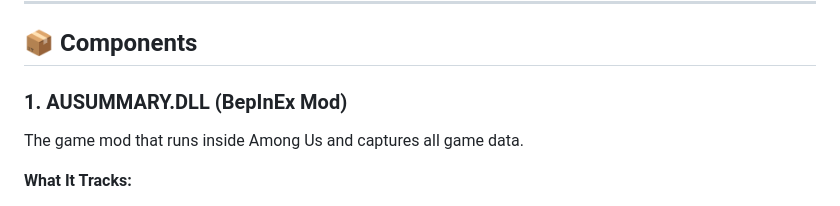
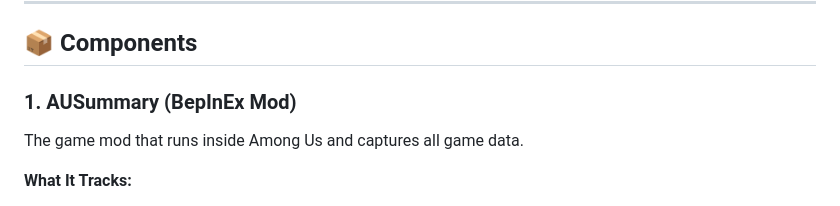
Before and after one commit to notnico22/AUSummary, a Markdown page: README.md, the part around the change. GitHub-like rendering.

Commit message:
Changed Compoents

```diff
--- a/README.md
+++ b/README.md
@@ -25,7 +25,7 @@ https://github.com/user-attachments/assets/ff876d20-7d23-466b-9d2c-b117b85408e6
 
 ## 📦 Components
 
-### 1. AUSUMMARY.DLL (BepInEx Mod)
+### 1. AUSummary (BepInEx Mod)
 The game mod that runs inside Among Us and captures all game data.
 
 **What It Tracks:**
```
